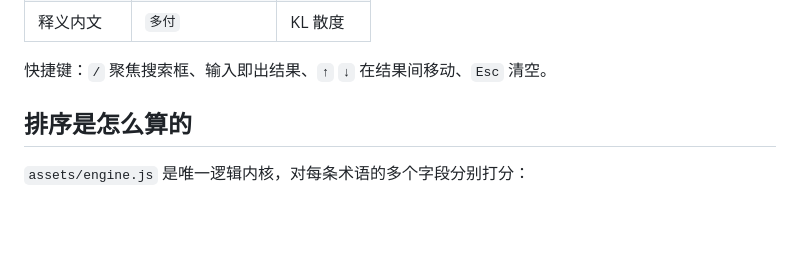
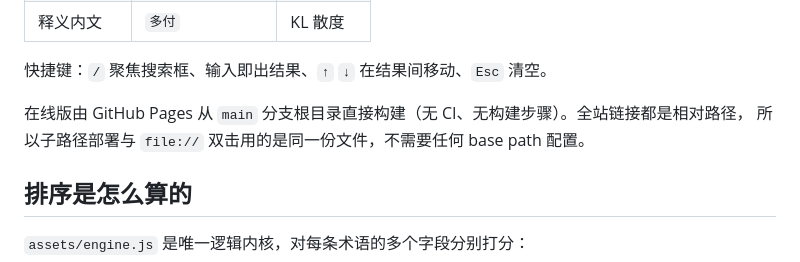
Before and after one commit to yx333221c/ai-glossary-web, a Markdown page: README.md, the part around one of its changes. Drawn GitHub-style; blank space fills up the shorter version.

Commit message:
docs: link the live GitHub Pages site
Pages is enabled on the main branch root; the site is live at
https://yx333221c.github.io/ai-glossary-web/ .

Also notes why no base-path configuration is needed: every link in the four
pages is relative, which is the same property that makes double-clicking
index.html under file:// work, so one copy of the files serves both.

Verified against the live URLs, not just locally: all 11 JS/CSS assets are
byte-identical to the working tree by SHA-256, the browse page renders
195/195 terms with no console errors, and Chinese, English, full-pinyin and
initials queries each return their expected term from the deployed search
page.

```diff
--- a/README.md
+++ b/README.md
@@ -34,6 +36,9 @@ node tools/serve.js 8137      # 然后访问 http://127.0.0.1:8137
 | 释义内文 | `多付` | KL 散度 |
 
 快捷键：`/` 聚焦搜索框、输入即出结果、`↑` `↓` 在结果间移动、`Esc` 清空。
+
+在线版由 GitHub Pages 从 `main` 分支根目录直接构建（无 CI、无构建步骤）。全站链接都是相对路径，
+所以子路径部署与 `file://` 双击用的是同一份文件，不需要任何 base path 配置。
 
 ## 排序是怎么算的
 
```
Also changed, not shown: other parts of README.md (+2 -0 lines).
